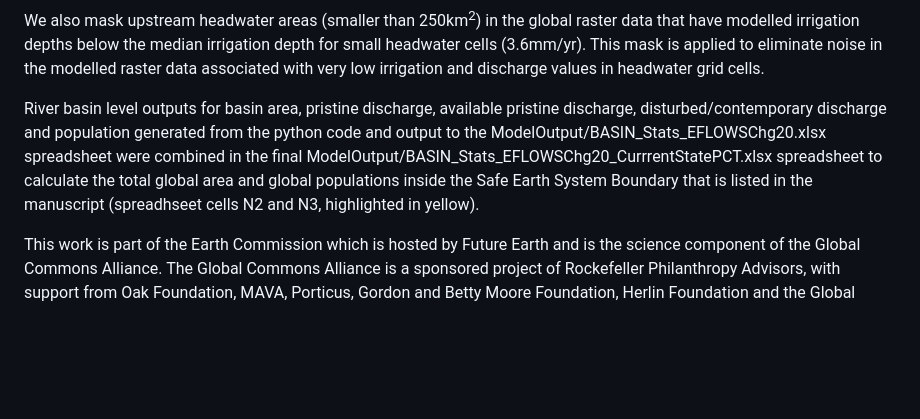
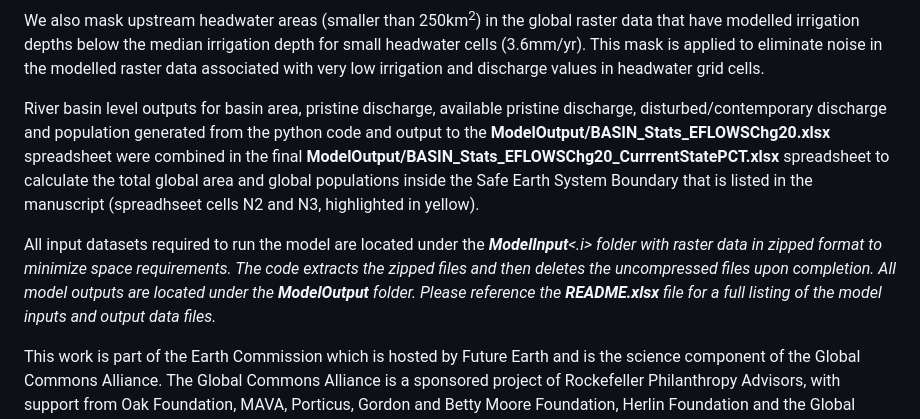
Before and after one commit to PamelaAGreen/SafeJustEarthSytemsBnd_EnvFlows, a Markdown page: README.md, the part around the change. GitHub-like rendering; blank space fills up the shorter version.

```diff
--- a/README.md
+++ b/README.md
@@ -16,7 +16,9 @@ Long-term mean monthly discharge is calculated for the modelled pristine (non-hu
 
 We also mask upstream headwater areas (smaller than 250km<sup>2</sup>) in the global raster data that have modelled irrigation depths below the median irrigation depth for small headwater cells (3.6mm/yr). This mask is applied to eliminate noise in the modelled raster data associated with very low irrigation and discharge values in headwater grid cells.
 
-River basin level outputs for basin area, pristine discharge, available pristine discharge, disturbed/contemporary discharge and population generated from the python code and output to the ModelOutput/BASIN_Stats_EFLOWSChg20.xlsx spreadsheet were combined in the final ModelOutput/BASIN_Stats_EFLOWSChg20_CurrrentStatePCT.xlsx spreadsheet to calculate the total global area and global populations inside the Safe Earth System Boundary that is listed in the manuscript (spreadhseet cells N2 and N3, highlighted in yellow).
+River basin level outputs for basin area, pristine discharge, available pristine discharge, disturbed/contemporary discharge and population generated from the python code and output to the <b>ModelOutput/BASIN_Stats_EFLOWSChg20.xlsx</b> spreadsheet were combined in the final <b>ModelOutput/BASIN_Stats_EFLOWSChg20_CurrrentStatePCT.xlsx</b> spreadsheet to calculate the total global area and global populations inside the Safe Earth System Boundary that is listed in the manuscript (spreadhseet cells N2 and N3, highlighted in yellow).
+
+All input datasets required to run the model are located under the <i><b>ModelInput</b><.i> folder with raster data in zipped format to minimize space requirements. The code extracts the zipped files and then deletes the uncompressed files upon completion. All model outputs are located under the <i><b>ModelOutput</b></i> folder. Please reference the <b>README.xlsx</b> file for a full listing of the model inputs and output data files.
 
 This work is part of the Earth Commission which is hosted by Future Earth and is the science component of the Global Commons Alliance. The Global Commons Alliance is a sponsored project of Rockefeller Philanthropy Advisors, with support from Oak Foundation, MAVA, Porticus, Gordon and Betty Moore Foundation, Herlin Foundation and the Global Environment Facility. The Earth Commission is also supported by the Global Challenges Foundation.
 
```
